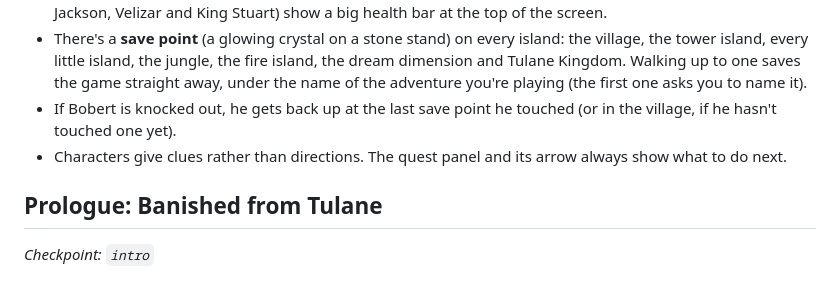
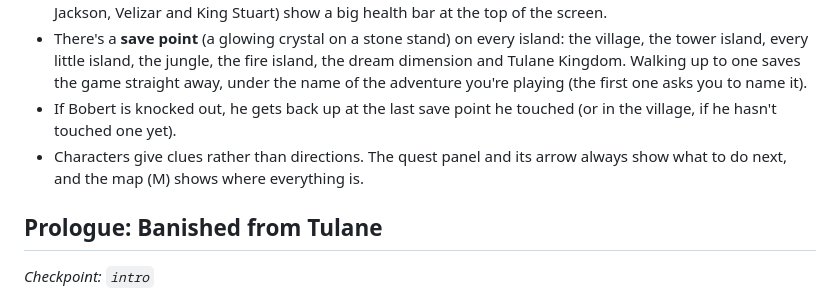
Before and after one commit to kumo-schro/bobert-the-adventurer, a Markdown page: story.md, the part around the change. Rendered like a GitHub page.

Commit message:
story.md: the map
Co-Authored-By: Claude Opus 5.5 <noreply@anthropic.com>

```diff
--- a/story.md
+++ b/story.md
@@ -33,7 +33,7 @@ Edit anything here (add details, change what happens, add new chapters) and ask
 - Bosses (the Gelationus Slime, the Kraken, the Sea Serpent, Charibdis, Master Oak, the Viniac, Master Jackson, Velizar and King Stuart) show a big health bar at the top of the screen.
 - There's a **save point** (a glowing crystal on a stone stand) on every island: the village, the tower island, every little island, the jungle, the fire island, the dream dimension and Tulane Kingdom. Walking up to one saves the game straight away, under the name of the adventure you're playing (the first one asks you to name it).
 - If Bobert is knocked out, he gets back up at the last save point he touched (or in the village, if he hasn't touched one yet).
-- Characters give clues rather than directions. The quest panel and its arrow always show what to do next.
+- Characters give clues rather than directions. The quest panel and its arrow always show what to do next, and the map (M) shows where everything is.
 
 ## Prologue: Banished from Tulane
 *Checkpoint: `intro`*
```
